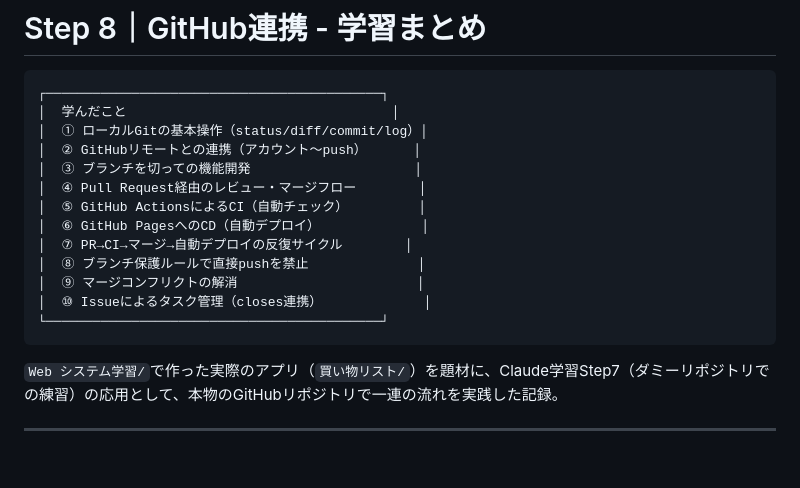
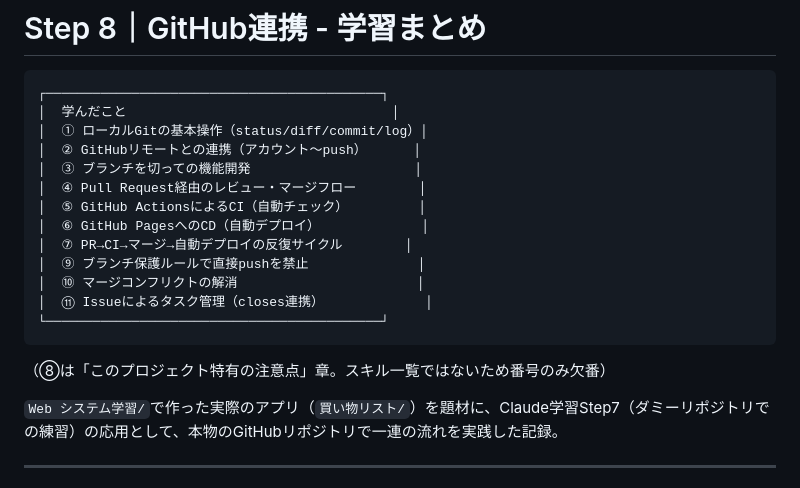
Before and after one commit to yoyuta/web-system-gakushu, a Markdown page: Step8_GitHub連携.md, the part around the change. Drawn GitHub-style; blank space fills up the shorter version.

Commit message:
学んだことリストの番号を本文の章番号に合わせて修正

````diff
--- a/Step8_GitHub連携.md
+++ b/Step8_GitHub連携.md
@@ -10,11 +10,13 @@
 │  ⑤ GitHub ActionsによるCI（自動チェック）         │
 │  ⑥ GitHub PagesへのCD（自動デプロイ）             │
 │  ⑦ PR→CI→マージ→自動デプロイの反復サイクル        │
-│  ⑧ ブランチ保護ルールで直接pushを禁止              │
-│  ⑨ マージコンフリクトの解消                       │
-│  ⑩ Issueによるタスク管理（closes連携）             │
+│  ⑨ ブランチ保護ルールで直接pushを禁止              │
+│  ⑩ マージコンフリクトの解消                       │
+│  ⑪ Issueによるタスク管理（closes連携）             │
 └───────────────────────────────────────────┘
 ```
+
+（⑧は「このプロジェクト特有の注意点」章。スキル一覧ではないため番号のみ欠番）
 
 `Web システム学習/`で作った実際のアプリ（`買い物リスト/`）を題材に、Claude学習Step7（ダミーリポジトリでの練習）の応用として、本物のGitHubリポジトリで一連の流れを実践した記録。
 
````
